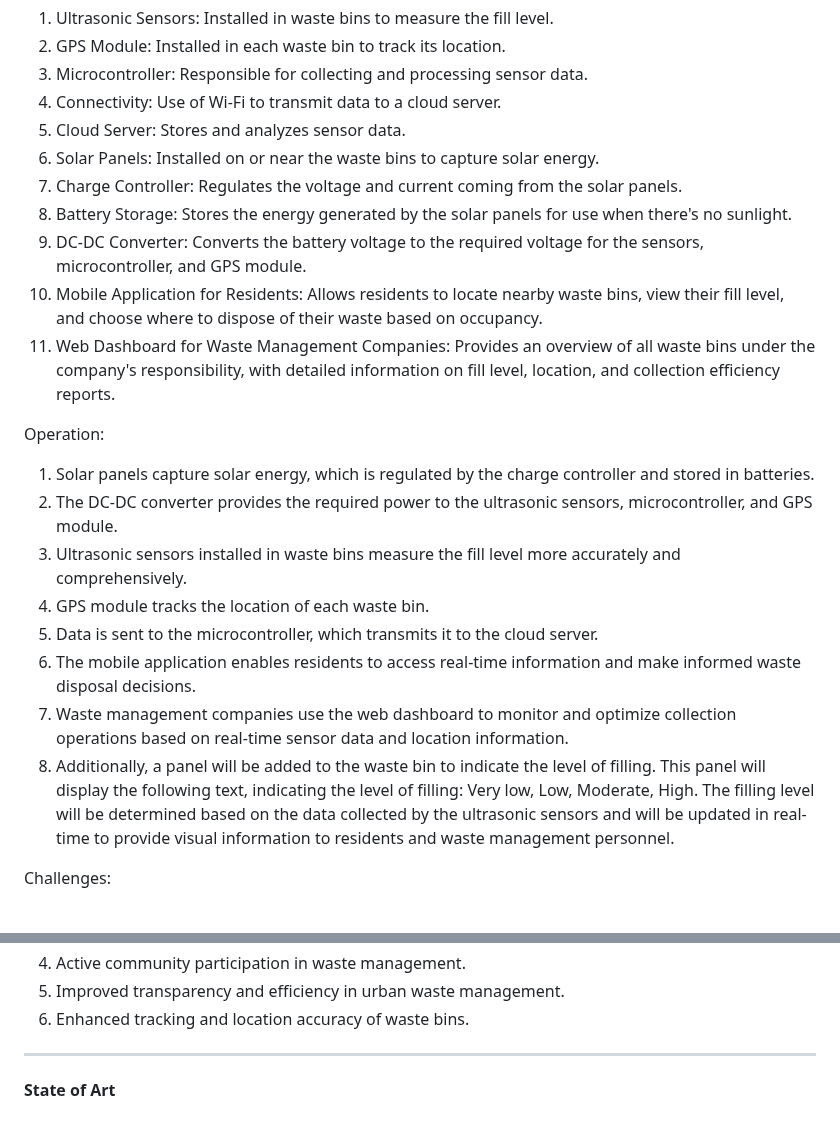
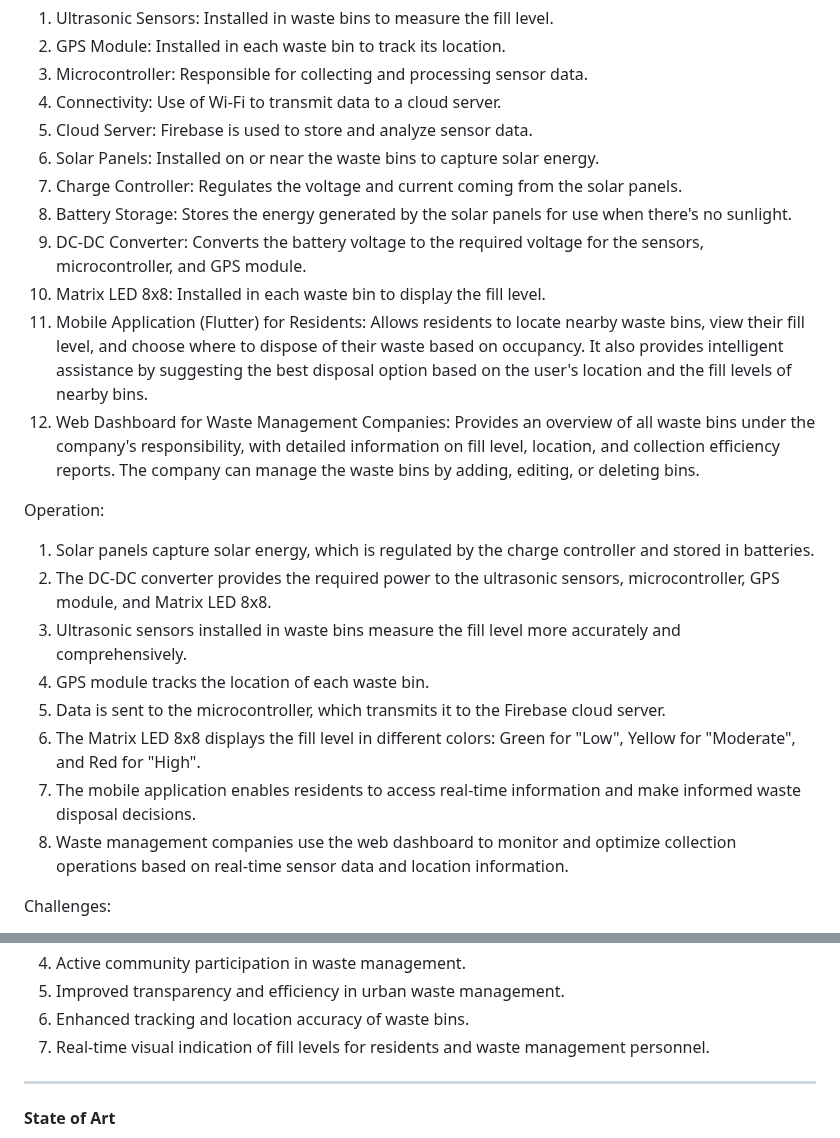
Before and after one commit to jmbmartins/IntelligentWasteManagementSystem, a Markdown page: README.md, 2 parts joined by grey strips. Drawn GitHub-style.

```diff
--- a/README.md
+++ b/README.md
@@ -8,24 +8,25 @@ Key Components:
 2.  GPS Module: Installed in each waste bin to track its location.
 3.  Microcontroller: Responsible for collecting and processing sensor data.
 4.  Connectivity: Use of Wi-Fi to transmit data to a cloud server.
-5.  Cloud Server: Stores and analyzes sensor data.
+5.  Cloud Server: Firebase is used to store and analyze sensor data.
 6.  Solar Panels: Installed on or near the waste bins to capture solar energy.
 7.  Charge Controller: Regulates the voltage and current coming from the solar panels.
 8.  Battery Storage: Stores the energy generated by the solar panels for use when there's no sunlight.
 9.  DC-DC Converter: Converts the battery voltage to the required voltage for the sensors, microcontroller, and GPS module.
-10. Mobile Application for Residents: Allows residents to locate nearby waste bins, view their fill level, and choose where to dispose of their waste based on occupancy.
-11. Web Dashboard for Waste Management Companies: Provides an overview of all waste bins under the company's responsibility, with detailed information on fill level, location, and collection efficiency reports.
+10. Matrix LED 8x8: Installed in each waste bin to display the fill level.
+11. Mobile Application (Flutter) for Residents: Allows residents to locate nearby waste bins, view their fill level, and choose where to dispose of their waste based on occupancy. It also provides intelligent assistance by suggesting the best disposal option based on the user's location and the fill levels of nearby bins.
+12. Web Dashboard for Waste Management Companies: Provides an overview of all waste bins under the company's responsibility, with detailed information on fill level, location, and collection efficiency reports. The company can manage the waste bins by adding, editing, or deleting bins.
 
 Operation:
 
 1.  Solar panels capture solar energy, which is regulated by the charge controller and stored in batteries.
-2.  The DC-DC converter provides the required power to the ultrasonic sensors, microcontroller, and GPS module.
+2.  The DC-DC converter provides the required power to the ultrasonic sensors, microcontroller, GPS module, and Matrix LED 8x8.
 3.  Ultrasonic sensors installed in waste bins measure the fill level more accurately and comprehensively.
 4.  GPS module tracks the location of each waste bin.
-5.  Data is sent to the microcontroller, which transmits it to the cloud server.
-6.  The mobile application enables residents to access real-time information and make informed waste disposal decisions.
-7.  Waste management companies use the web dashboard to monitor and optimize collection operations based on real-time sensor data and location information.
-8.  Additionally, a panel will be added to the waste bin to indicate the level of filling. This panel will display the following text, indicating the level of filling: Very low, Low, Moderate, High. The filling level will be determined based on the data collected by the ultrasonic sensors and will be updated in real-time to provide visual information to residents and waste management personnel.
+5.  Data is sent to the microcontroller, which transmits it to the Firebase cloud server.
+6.  The Matrix LED 8x8 displays the fill level in different colors: Green for "Low", Yellow for "Moderate", and Red for "High".
+7.  The mobile application enables residents to access real-time information and make informed waste disposal decisions.
+8.  Waste management companies use the web dashboard to monitor and optimize collection operations based on real-time sensor data and location information.
 
 Challenges:
 
@@ -44,6 +45,7 @@ Expected Benefits:
 4.  Active community participation in waste management.
 5.  Improved transparency and efficiency in urban waste management.
 6.  Enhanced tracking and location accuracy of waste bins.
+7.  Real-time visual indication of fill levels for residents and waste management personnel.
 ----------------------------------------------------------------------------------------------
 
 #### State of Art
```
